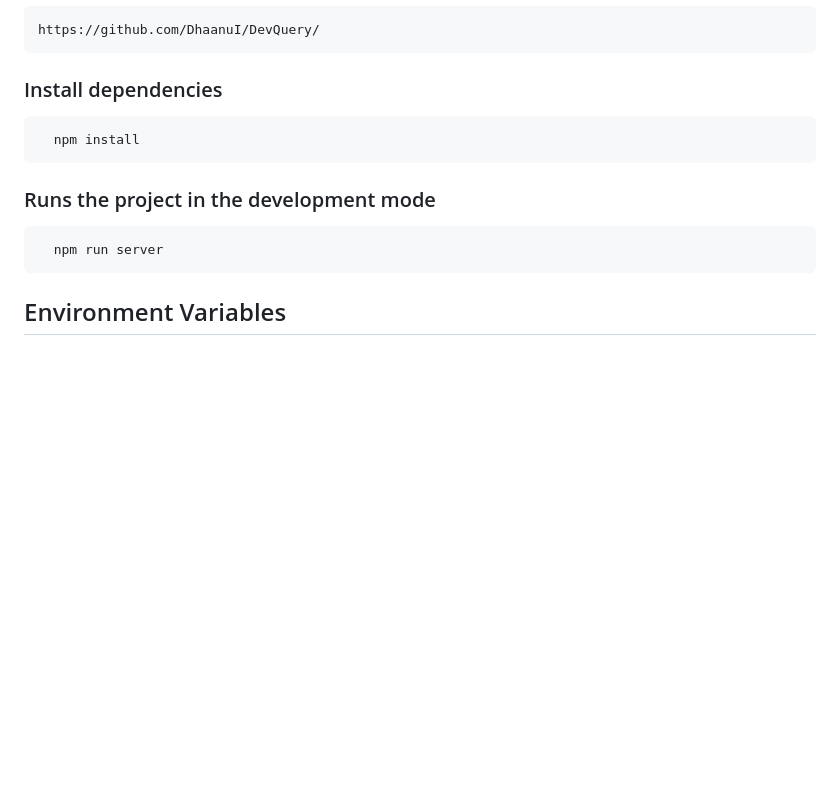
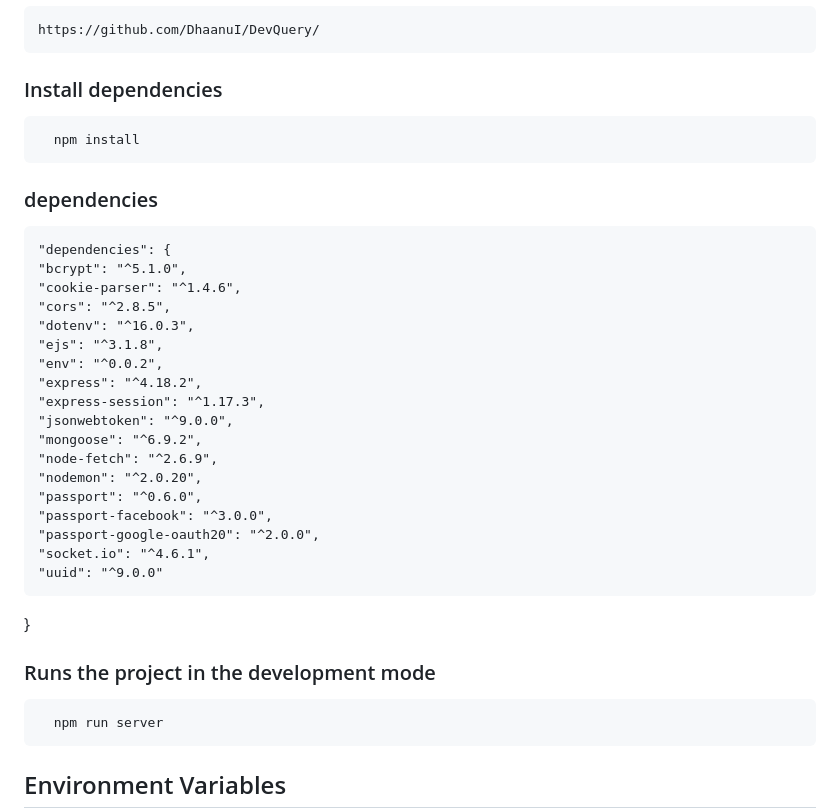
Before and after one commit to RAJKUMARSHRIVASH/DevQuery, a Markdown page: README.md, the part around the change. GitHub-like rendering; blank space fills up the shorter version.

Commit message:
dependency added

````diff
--- a/README.md
+++ b/README.md
@@ -62,6 +62,28 @@ https://github.com/DhaanuI/DevQuery/
   npm install
 ```
 
+### dependencies
+
+    "dependencies": {
+    "bcrypt": "^5.1.0",
+    "cookie-parser": "^1.4.6",
+    "cors": "^2.8.5",
+    "dotenv": "^16.0.3",
+    "ejs": "^3.1.8",
+    "env": "^0.0.2",
+    "express": "^4.18.2",
+    "express-session": "^1.17.3",
+    "jsonwebtoken": "^9.0.0",
+    "mongoose": "^6.9.2",
+    "node-fetch": "^2.6.9",
+    "nodemon": "^2.0.20",
+    "passport": "^0.6.0",
+    "passport-facebook": "^3.0.0",
+    "passport-google-oauth20": "^2.0.0",
+    "socket.io": "^4.6.1",
+    "uuid": "^9.0.0"
+  }
+
 ### Runs the project in the development mode
 
 ```bash
````
